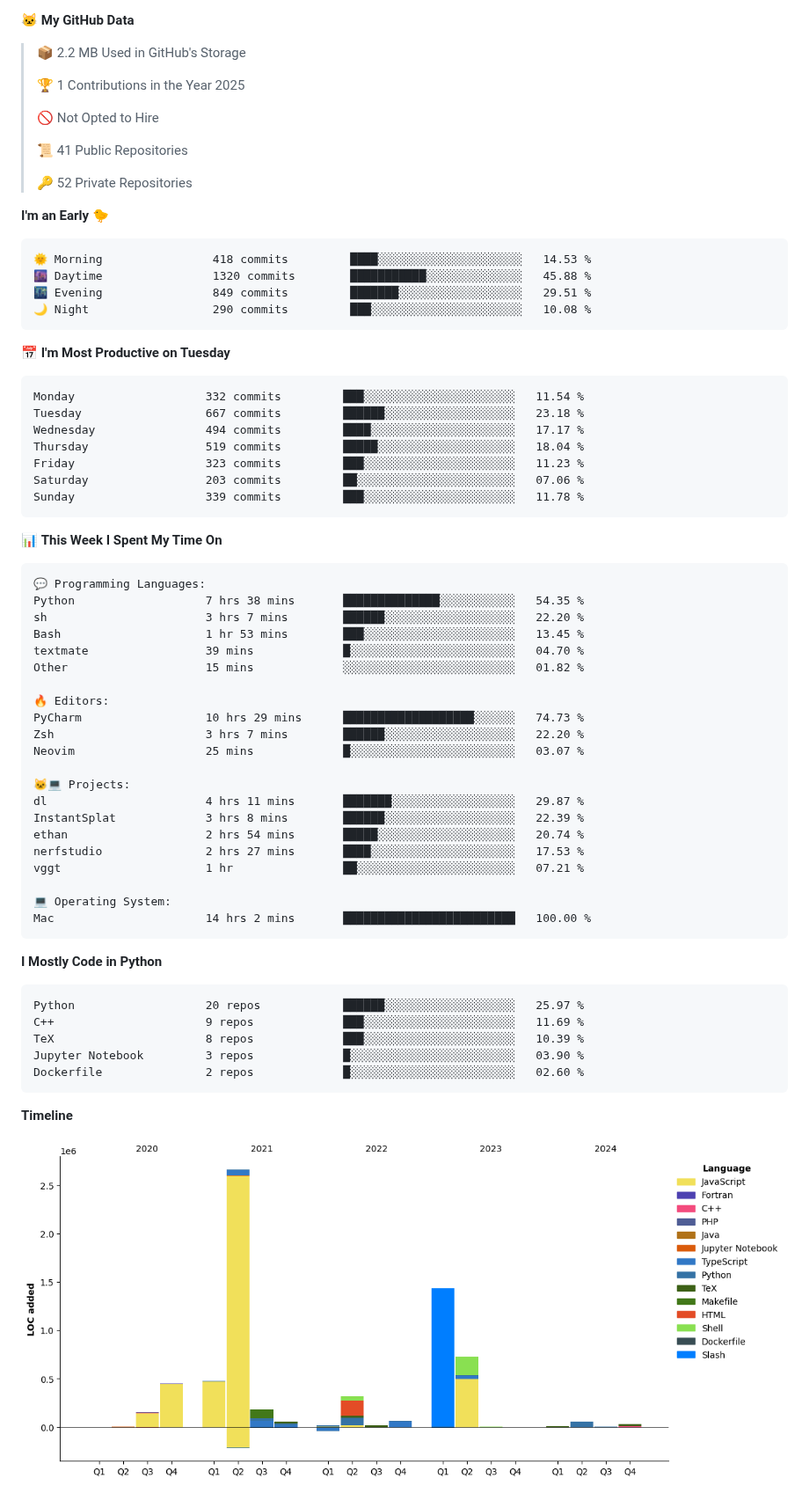
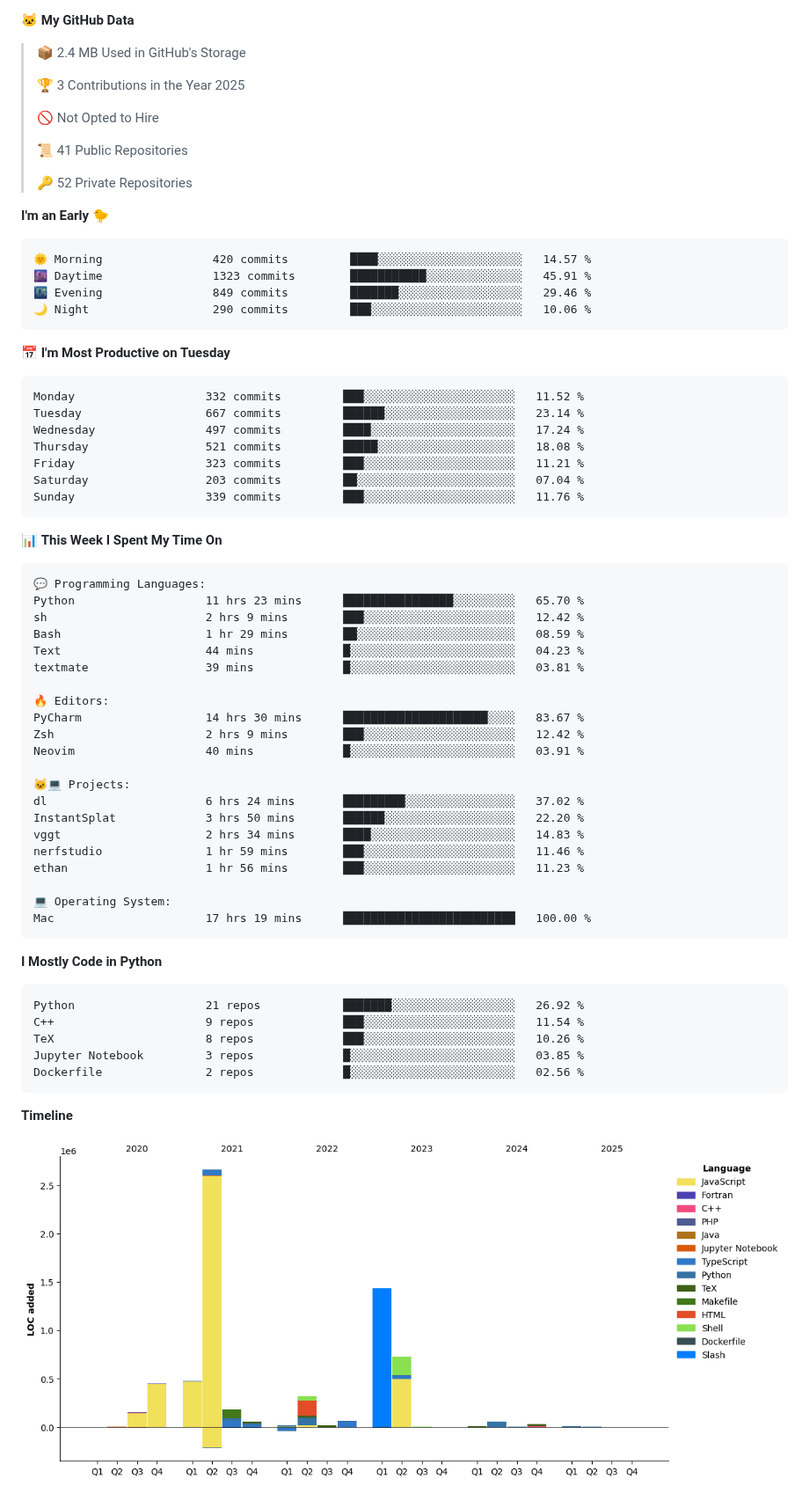
Before and after one commit to 0x00000024/0x00000024, a Markdown page: README.md, the part around one of its changes. Shown at 88% size. Drawn GitHub-style; pictures changed too: assets/bar_graph.png.

Commit message:
docs(waka): Update README with WakaTime stats

````diff
--- a/README.md
+++ b/README.md
@@ -312,9 +312,9 @@ Here's a list of technologies I am currently using and learning:
 
 **🐱 My GitHub Data**
 
-> 📦 2.2 MB Used in GitHub's Storage
+> 📦 2.4 MB Used in GitHub's Storage
  >
-> 🏆 1 Contributions in the Year 2025
+> 🏆 3 Contributions in the Year 2025
  >
 > 🚫 Not Opted to Hire
  >
@@ -325,21 +325,21 @@ Here's a list of technologies I am currently using and learning:
 **I'm an Early 🐤**
 
 ```text
-🌞 Morning                418 commits         ████░░░░░░░░░░░░░░░░░░░░░   14.53 %
-🌆 Daytime                1320 commits        ███████████░░░░░░░░░░░░░░   45.88 %
-🌃 Evening                849 commits         ███████░░░░░░░░░░░░░░░░░░   29.51 %
-🌙 Night                  290 commits         ███░░░░░░░░░░░░░░░░░░░░░░   10.08 %
+🌞 Morning                420 commits         ████░░░░░░░░░░░░░░░░░░░░░   14.57 %
+🌆 Daytime                1323 commits        ███████████░░░░░░░░░░░░░░   45.91 %
+🌃 Evening                849 commits         ███████░░░░░░░░░░░░░░░░░░   29.46 %
+🌙 Night                  290 commits         ███░░░░░░░░░░░░░░░░░░░░░░   10.06 %
 ```
 📅 **I'm Most Productive on Tuesday**
 
 ```text
-Monday                   332 commits         ███░░░░░░░░░░░░░░░░░░░░░░   11.54 %
-Tuesday                  667 commits         ██████░░░░░░░░░░░░░░░░░░░   23.18 %
-Wednesday                494 commits         ████░░░░░░░░░░░░░░░░░░░░░   17.17 %
-Thursday                 519 commits         █████░░░░░░░░░░░░░░░░░░░░   18.04 %
-Friday                   323 commits         ███░░░░░░░░░░░░░░░░░░░░░░   11.23 %
-Saturday                 203 commits         ██░░░░░░░░░░░░░░░░░░░░░░░   07.06 %
-Sunday                   339 commits         ███░░░░░░░░░░░░░░░░░░░░░░   11.78 %
+Monday                   332 commits         ███░░░░░░░░░░░░░░░░░░░░░░   11.52 %
+Tuesday                  667 commits         ██████░░░░░░░░░░░░░░░░░░░   23.14 %
+Wednesday                497 commits         ████░░░░░░░░░░░░░░░░░░░░░   17.24 %
+Thursday                 521 commits         █████░░░░░░░░░░░░░░░░░░░░   18.08 %
+Friday                   323 commits         ███░░░░░░░░░░░░░░░░░░░░░░   11.21 %
+Saturday                 203 commits         ██░░░░░░░░░░░░░░░░░░░░░░░   07.04 %
+Sunday                   339 commits         ███░░░░░░░░░░░░░░░░░░░░░░   11.76 %
 ```
 
 
@@ -347,36 +347,36 @@ Sunday                   339 commits         ███░░░░░░░░
 
 ```text
 💬 Programming Languages:
-Python                   7 hrs 38 mins       ██████████████░░░░░░░░░░░   54.35 %
-sh                       3 hrs 7 mins        ██████░░░░░░░░░░░░░░░░░░░   22.20 %
-Bash                     1 hr 53 mins        ███░░░░░░░░░░░░░░░░░░░░░░   13.45 %
-textmate                 39 mins             █░░░░░░░░░░░░░░░░░░░░░░░░   04.70 %
-Other                    15 mins             ░░░░░░░░░░░░░░░░░░░░░░░░░   01.82 %
+Python                   11 hrs 23 mins      ████████████████░░░░░░░░░   65.70 %
+sh                       2 hrs 9 mins        ███░░░░░░░░░░░░░░░░░░░░░░   12.42 %
+Bash                     1 hr 29 mins        ██░░░░░░░░░░░░░░░░░░░░░░░   08.59 %
+Text                     44 mins             █░░░░░░░░░░░░░░░░░░░░░░░░   04.23 %
+textmate                 39 mins             █░░░░░░░░░░░░░░░░░░░░░░░░   03.81 %
 
 🔥 Editors:
-PyCharm                  10 hrs 29 mins      ███████████████████░░░░░░   74.73 %
-Zsh                      3 hrs 7 mins        ██████░░░░░░░░░░░░░░░░░░░   22.20 %
-Neovim                   25 mins             █░░░░░░░░░░░░░░░░░░░░░░░░   03.07 %
+PyCharm                  14 hrs 30 mins      █████████████████████░░░░   83.67 %
+Zsh                      2 hrs 9 mins        ███░░░░░░░░░░░░░░░░░░░░░░   12.42 %
+Neovim                   40 mins             █░░░░░░░░░░░░░░░░░░░░░░░░   03.91 %
 
 🐱‍💻 Projects:
-dl                       4 hrs 11 mins       ███████░░░░░░░░░░░░░░░░░░   29.87 %
-InstantSplat             3 hrs 8 mins        ██████░░░░░░░░░░░░░░░░░░░   22.39 %
-ethan                    2 hrs 54 mins       █████░░░░░░░░░░░░░░░░░░░░   20.74 %
-nerfstudio               2 hrs 27 mins       ████░░░░░░░░░░░░░░░░░░░░░   17.53 %
-vggt                     1 hr                ██░░░░░░░░░░░░░░░░░░░░░░░   07.21 %
+dl                       6 hrs 24 mins       █████████░░░░░░░░░░░░░░░░   37.02 %
+InstantSplat             3 hrs 50 mins       ██████░░░░░░░░░░░░░░░░░░░   22.20 %
+vggt                     2 hrs 34 mins       ████░░░░░░░░░░░░░░░░░░░░░   14.83 %
+nerfstudio               1 hr 59 mins        ███░░░░░░░░░░░░░░░░░░░░░░   11.46 %
+ethan                    1 hr 56 mins        ███░░░░░░░░░░░░░░░░░░░░░░   11.23 %
 
 💻 Operating System:
-Mac                      14 hrs 2 mins       █████████████████████████   100.00 %
+Mac                      17 hrs 19 mins      █████████████████████████   100.00 %
 ```
 
 **I Mostly Code in Python**
 
 ```text
-Python                   20 repos            ██████░░░░░░░░░░░░░░░░░░░   25.97 %
-C++                      9 repos             ███░░░░░░░░░░░░░░░░░░░░░░   11.69 %
-TeX                      8 repos             ███░░░░░░░░░░░░░░░░░░░░░░   10.39 %
-Jupyter Notebook         3 repos             █░░░░░░░░░░░░░░░░░░░░░░░░   03.90 %
-Dockerfile               2 repos             █░░░░░░░░░░░░░░░░░░░░░░░░   02.60 %
+Python                   21 repos            ███████░░░░░░░░░░░░░░░░░░   26.92 %
+C++                      9 repos             ███░░░░░░░░░░░░░░░░░░░░░░   11.54 %
+TeX                      8 repos             ███░░░░░░░░░░░░░░░░░░░░░░   10.26 %
+Jupyter Notebook         3 repos             █░░░░░░░░░░░░░░░░░░░░░░░░   03.85 %
+Dockerfile               2 repos             █░░░░░░░░░░░░░░░░░░░░░░░░   02.56 %
 ```
 
 
````
Also changed, not shown: other parts of README.md (+2 -2 lines).
